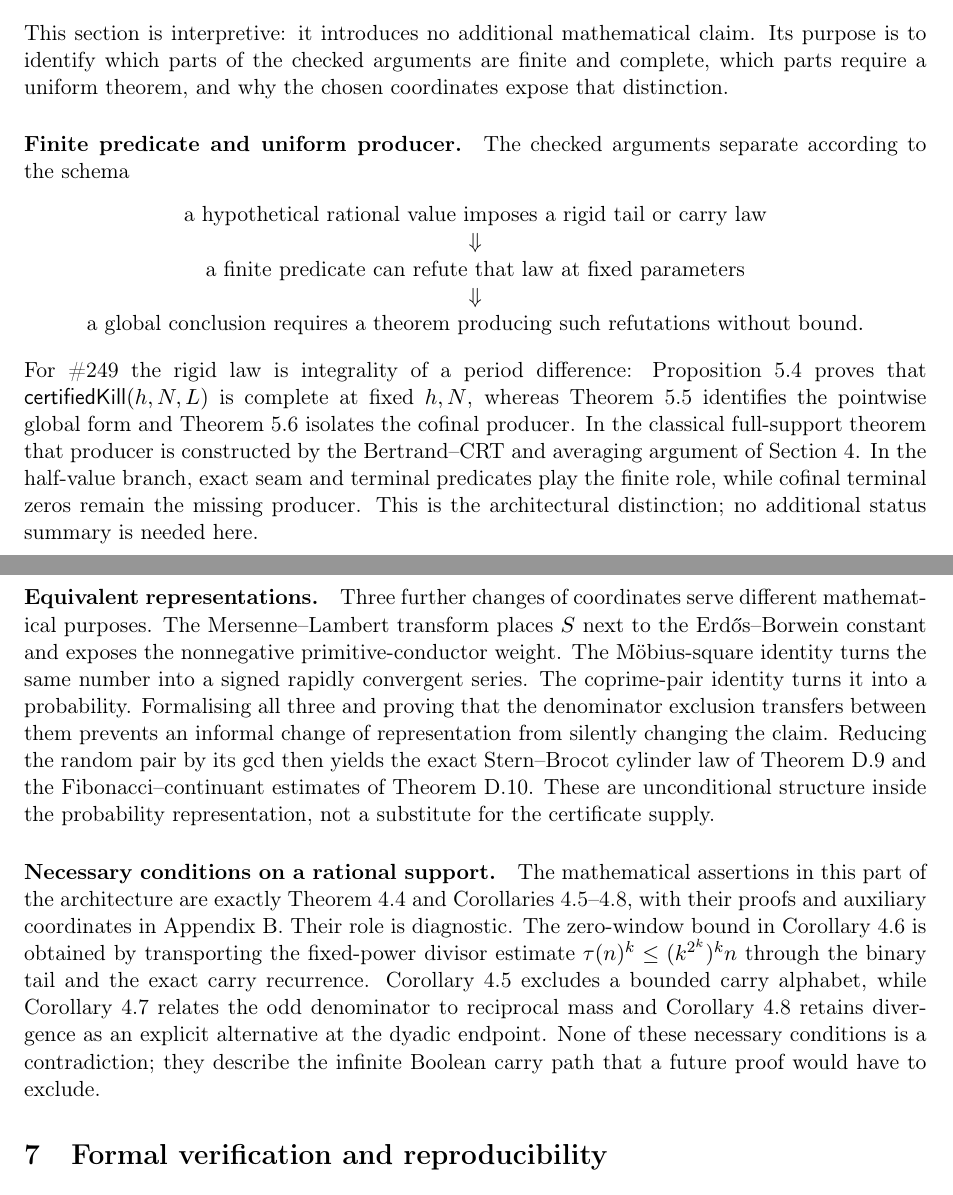
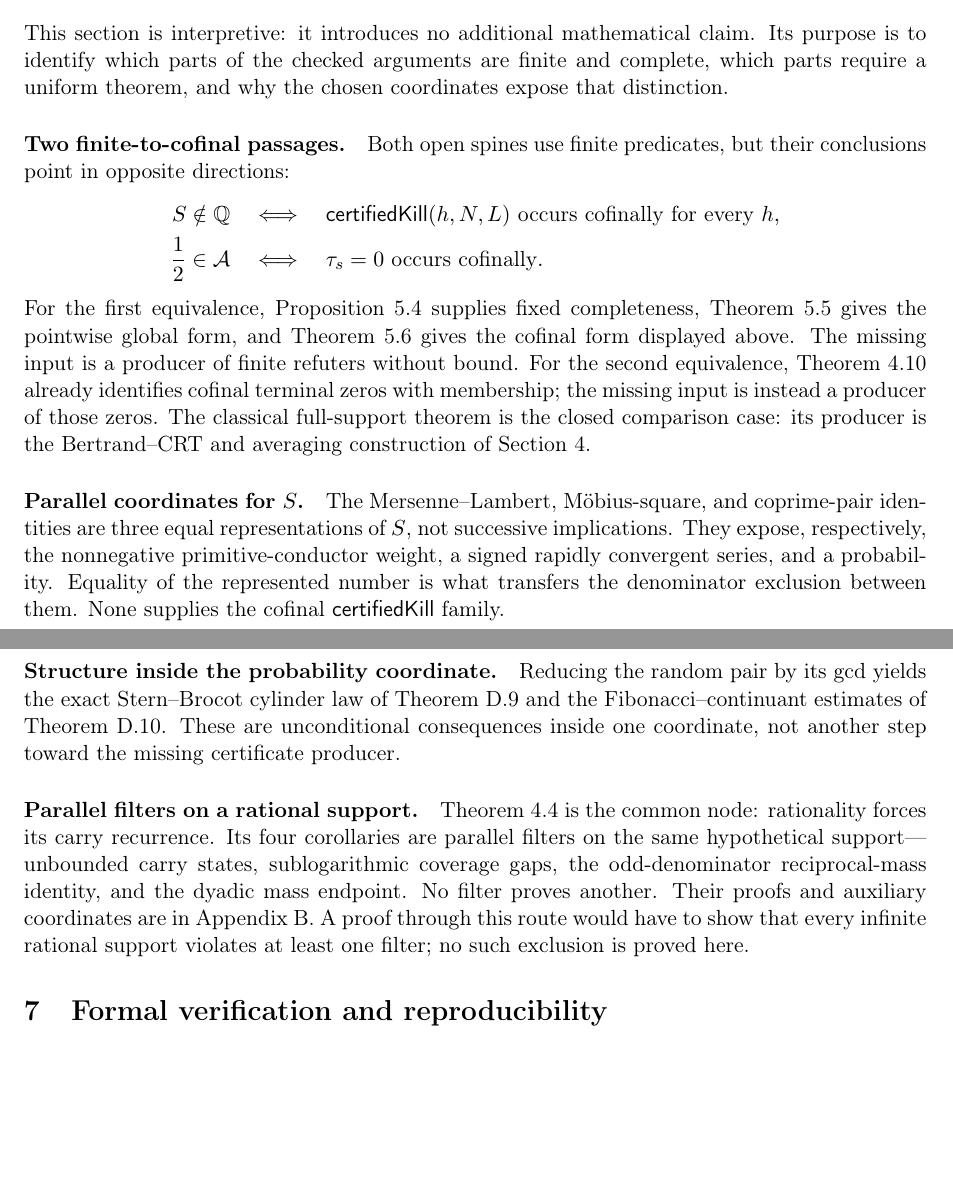
Before and after one commit to wcook04/plectis-lean-erdos249-257, a LaTeX paper (paper/erdos249-257-main-paper.tex): two parts of pages 13 and 14 of 44, joined at a grey line, cut so that both start at the same text, the shorter picture padded with empty space. Compiled offline with pdfLaTeX.

Commit message:
Separate the Section 6 argument flows

```diff
--- a/paper/erdos249-257-main-paper.tex
+++ b/paper/erdos249-257-main-paper.tex
@@ -2396,58 +2396,53 @@ mathematical claim.  Its purpose is to identify which parts of the checked
 arguments are finite and complete, which parts require a uniform theorem, and
 why the chosen coordinates expose that distinction.
 
-\paragraph{Finite predicate and uniform producer.}
-The checked arguments separate according to the schema
-\[
-\begin{array}{c}
-\text{a hypothetical rational value imposes a rigid tail or carry law}\\
-\Downarrow\\
-\text{a finite predicate can refute that law at fixed parameters}\\
-\Downarrow\\
-\text{a global conclusion requires a theorem producing such refutations
-without bound}.
-\end{array}
-\]
-For \#249 the rigid law is integrality of a period difference:
-Proposition~\ref{res:complete} proves that
-\(\textsf{certifiedKill}(h,N,L)\) is complete at fixed \(h,N\), whereas
-Theorem~\ref{res:pointwisecomplete} identifies the pointwise global form and
-Theorem~\ref{res:red21} isolates the cofinal producer.  In the classical
-full-support theorem that producer is constructed by the Bertrand--CRT and
-averaging argument of Section~\ref{sec:eb}.  In the half-value branch, exact
-seam and terminal predicates play the finite role, while cofinal terminal
-zeros remain the missing producer.  This is the architectural distinction;
-no additional status summary is needed here.
-
-\paragraph{Equivalent representations.}
-Three further changes of coordinates serve different mathematical purposes. The
-Mersenne--Lambert transform places $S$ next to the Erd\H{o}s--Borwein constant
-and exposes the nonnegative primitive-conductor weight. The M\"obius-square
-identity turns the same number into a signed rapidly convergent series. The
-coprime-pair identity turns it into a probability. Formalising all three and
-proving that the denominator exclusion transfers between them prevents an
-informal change of representation from silently changing the claim.  Reducing
-the random pair by its gcd then yields the exact Stern--Brocot cylinder law of
-Theorem~\ref{res:sternbrocotcylinders} and the Fibonacci--continuant estimates
-of Theorem~\ref{res:sternbrocotruns}.  These are unconditional structure inside
-the probability representation, not a substitute for the certificate supply.
-
-\paragraph{Necessary conditions on a rational support.}
-The mathematical assertions in this part of the architecture are exactly
-Theorem~\ref{res:rigidity-main} and
-Corollaries~\ref{res:rigidity-unbounded-main}--\ref{res:rigidity-dyadic-mass-main},
-with their proofs and auxiliary coordinates in Appendix~\ref{sec:carry}.
-Their role is diagnostic.  The zero-window bound in
-Corollary~\ref{res:rigidity-sublog-main} is obtained
-by transporting the fixed-power divisor estimate
-\(\tau(n)^k\le(k^{2^k})^k n\) through the binary tail and the exact carry
-recurrence.  Corollary~\ref{res:rigidity-unbounded-main} excludes a bounded
-carry alphabet, while Corollary~\ref{res:rigidity-mass-main} relates the odd
-denominator to reciprocal mass and
-Corollary~\ref{res:rigidity-dyadic-mass-main} retains divergence as an
-explicit alternative at the dyadic endpoint.  None of these necessary
-conditions is a contradiction; they describe the infinite Boolean carry path
-that a future proof would have to exclude.
+\paragraph{Two finite-to-cofinal passages.}
+Both open spines use finite predicates, but their conclusions point in
+opposite directions:
+\[
+\begin{aligned}
+ S\notin\Q
+ &\quad\Longleftrightarrow\quad
+ \text{\(\textsf{certifiedKill}(h,N,L)\) occurs cofinally for every \(h\)},\\
+ \frac12\in\mathcal A
+ &\quad\Longleftrightarrow\quad
+ \text{\(\tau_s=0\) occurs cofinally}.
+\end{aligned}
+\]
+For the first equivalence, Proposition~\ref{res:complete} supplies fixed
+completeness, Theorem~\ref{res:pointwisecomplete} gives the pointwise global
+form, and Theorem~\ref{res:red21} gives the cofinal form displayed above.
+The missing input is a producer of finite refuters without bound.  For the
+second equivalence, Theorem~\ref{res:halfmembership} already identifies
+cofinal terminal zeros with membership; the missing input is instead a
+producer of those zeros.  The classical full-support theorem is the closed
+comparison case: its producer is the Bertrand--CRT and averaging construction
+of Section~\ref{sec:eb}.
+
+\paragraph{Parallel coordinates for \(S\).}
+The Mersenne--Lambert, M\"obius-square, and coprime-pair identities are three
+equal representations of \(S\), not successive implications.  They expose,
+respectively, the nonnegative primitive-conductor weight, a signed rapidly
+convergent series, and a probability.  Equality of the represented number is
+what transfers the denominator exclusion between them.  None supplies the
+cofinal \(\textsf{certifiedKill}\) family.
+
+\paragraph{Structure inside the probability coordinate.}
+Reducing the random pair by its gcd yields the exact Stern--Brocot cylinder
+law of Theorem~\ref{res:sternbrocotcylinders} and the
+Fibonacci--continuant estimates of Theorem~\ref{res:sternbrocotruns}.  These
+are unconditional consequences inside one coordinate, not another step
+toward the missing certificate producer.
+
+\paragraph{Parallel filters on a rational support.}
+Theorem~\ref{res:rigidity-main} is the common node: rationality forces its
+carry recurrence.  Its four corollaries are parallel filters on the same
+hypothetical support---unbounded carry states, sublogarithmic coverage gaps,
+the odd-denominator reciprocal-mass identity, and the dyadic mass endpoint.
+No filter proves another.  Their proofs and auxiliary coordinates are in
+Appendix~\ref{sec:carry}.  A proof through this route would have to show that
+every infinite rational support violates at least one filter; no such
+exclusion is proved here.
 
 \section{Formal verification and reproducibility}\label{sec:verify}
 
```
Also changed, not shown: erdos249-257-main-paper.pdf, 5 other files.
